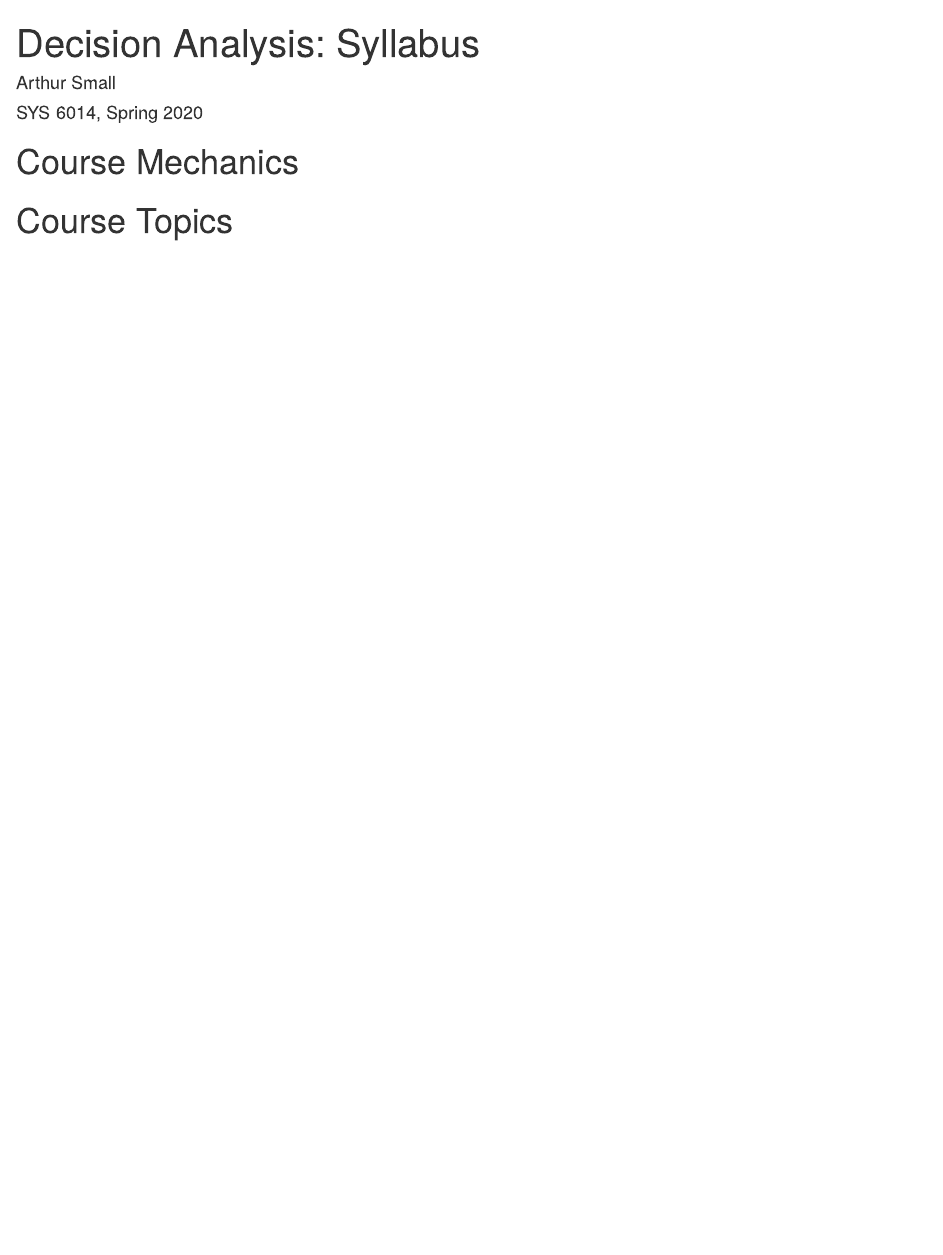
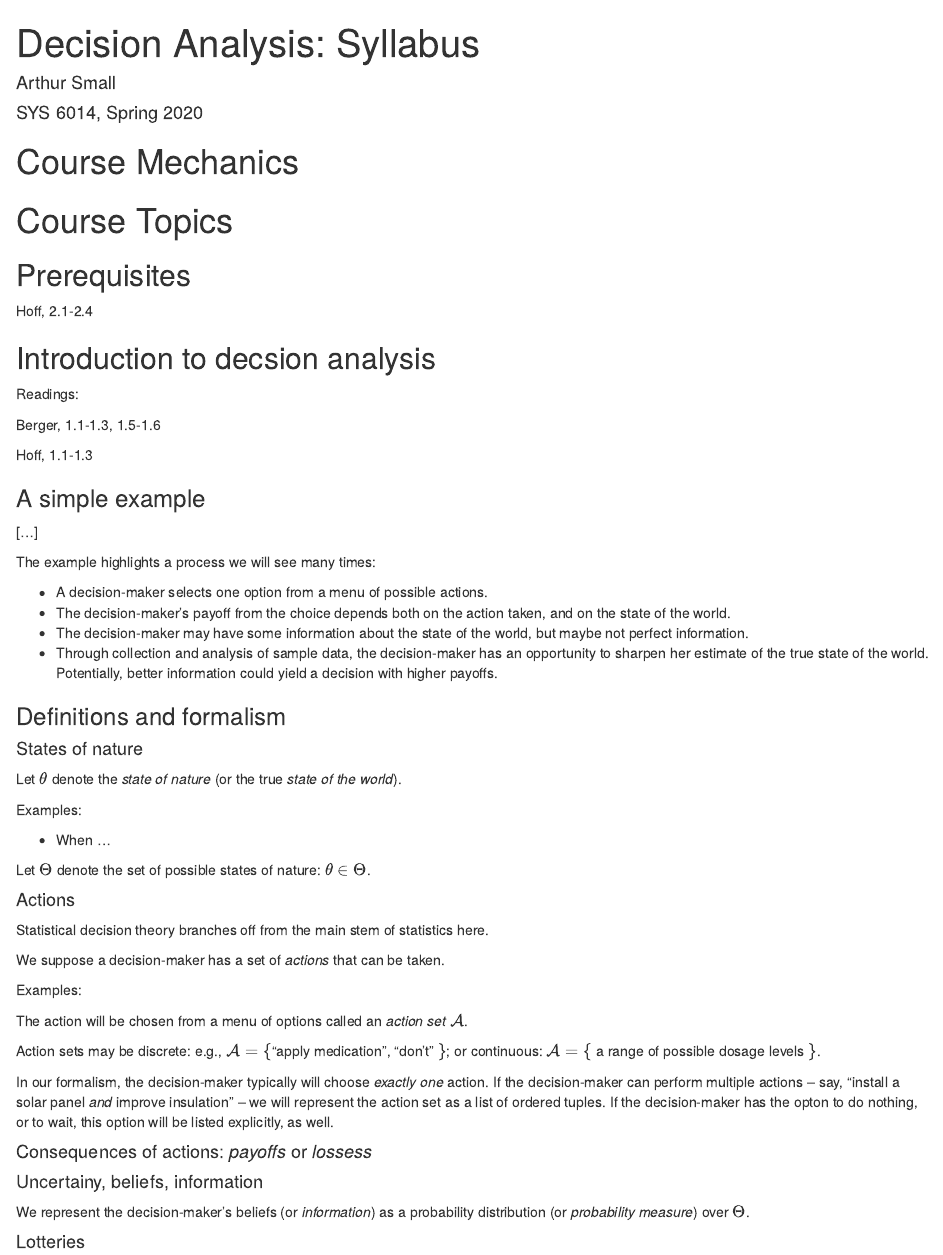
Before and after one commit to uva-engineering-decision-analysis/course-materials, an R Markdown document (decision-analysis-syllabus.Rmd): the page in a window 1100 px wide, from its top. Rendered offline with R 4.5, knitr and Pandoc, with nearby package versions.

Commit message:
Start building outline

```diff
--- a/decision-analysis-syllabus.Rmd
+++ b/decision-analysis-syllabus.Rmd
@@ -11,3 +11,67 @@ output:
 # Course Mechanics
 
 # Course Topics
+
+## Prerequisites
+
+Hoff, 2.1-2.4
+
+##  Introduction to decsion analysis
+
+Readings:
+
+Berger, 1.1-1.3, 1.5-1.6
+
+Hoff, 1.1-1.3
+
+### A simple example
+
+[...]
+
+The example highlights a process we will see many times:
+
+  * A decision-maker selects one option from a menu of possible actions.
+  * The decision-maker's payoff from the choice depends both on the action taken, and on the state of the world.
+  * The decision-maker may have some information about the state of the world, but maybe not perfect information.
+  * Through collection and analysis of sample data, the decision-maker has an opportunity to sharpen her estimate of the true state of the world. Potentially, better information could yield a decision with higher payoffs.
+
+### Definitions and formalism
+
+#### States of nature
+
+Let $\theta$ denote the *state of nature* (or the true *state of the world*).
+
+Examples:
+
+  * When ...
+
+Let $\Theta$ denote the set of possible states of nature: $\theta \in \Theta$.
+
+
+#### Actions
+
+Statistical decision theory branches off from the main stem of statistics here.
+
+We suppose a decision-maker has a set of *actions* that can be taken.
+
+Examples:
+
+The action will be chosen from a menu of options called an *action set* $\mathcal{A}$.
+
+Action sets may be discrete: e.g., $\mathcal{A} = \{$"apply medication", "don't" $\}$; or continuous: $\mathcal{A} = \{$ a range of possible dosage levels $\}$.
+
+In our formalism, the decision-maker typically will choose *exactly one* action. If the decision-maker can perform multiple actions -- say, "install a solar panel *and* improve insulation" -- we will represent the action set as a list of ordered tuples. If the decision-maker has the opton to do nothing, or to wait, this option will be listed explicitly, as well.
+
+
+#### Consequences of actions: *payoffs* or *lossess*
+
+
+
+
+#### Uncertainy, beliefs, information
+
+
+We represent the decision-maker's beliefs (or *information*) as a probability distribution (or *probability measure*) over $\Theta$.\footnote{To be more formal and technically correct: A given probability measure is defined over a specified set of subsets of $\Theta$ that are called *measurable* subsets. The set of measurable subsets must satisfy certain technical properies. For example, if $A, B \in Theta$ are both measureable, then $A \cap B$, $A \cup B$, and their complements $A^C$ and $B^C$ must also be measurable. For the most part in this course, we will not need to worry about the measure-theoretic foundations of probability theory.}
+
+
+#### Lotteries
```
Also changed, not shown: decision-analysis-syllabus.nb.html.
